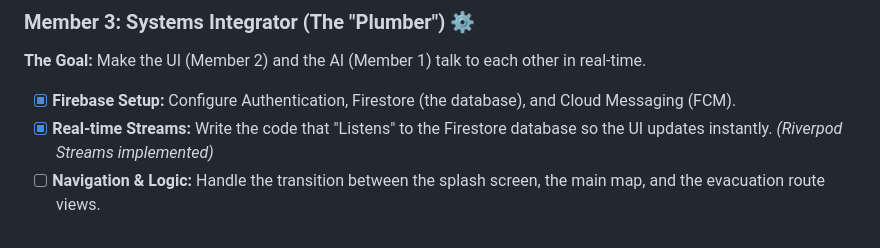
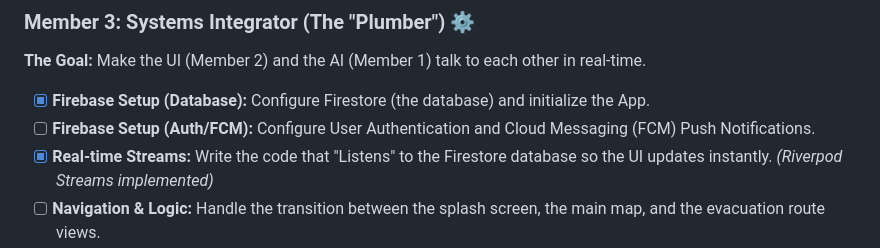
Before and after one commit to AriefRuer/Risk-Prediction-Sentinel-Sumatra, a Markdown page: README.md, the part around the change. Rendered like a GitHub page.

Commit message:
Updated task distribution and checklist

```diff
--- a/README.md
+++ b/README.md
@@ -141,7 +141,8 @@ To meet the hackathon deadline, the secret to winning is **Parallel Execution**.
 
 ### Member 3: Systems Integrator (The "Plumber") ⚙️
 **The Goal:** Make the UI (Member 2) and the AI (Member 1) talk to each other in real-time.
-- [x] **Firebase Setup:** Configure Authentication, Firestore (the database), and Cloud Messaging (FCM).
+- [x] **Firebase Setup (Database):** Configure Firestore (the database) and initialize the App.
+- [ ] **Firebase Setup (Auth/FCM):** Configure User Authentication and Cloud Messaging (FCM) Push Notifications.
 - [x] **Real-time Streams:** Write the code that "Listens" to the Firestore database so the UI updates instantly. *(Riverpod Streams implemented)*
 - [ ] **Navigation & Logic:** Handle the transition between the splash screen, the main map, and the evacuation route views.
 - [x] **Hand-off:** The Integrated App to Member 4 for final testing and demo.
```
